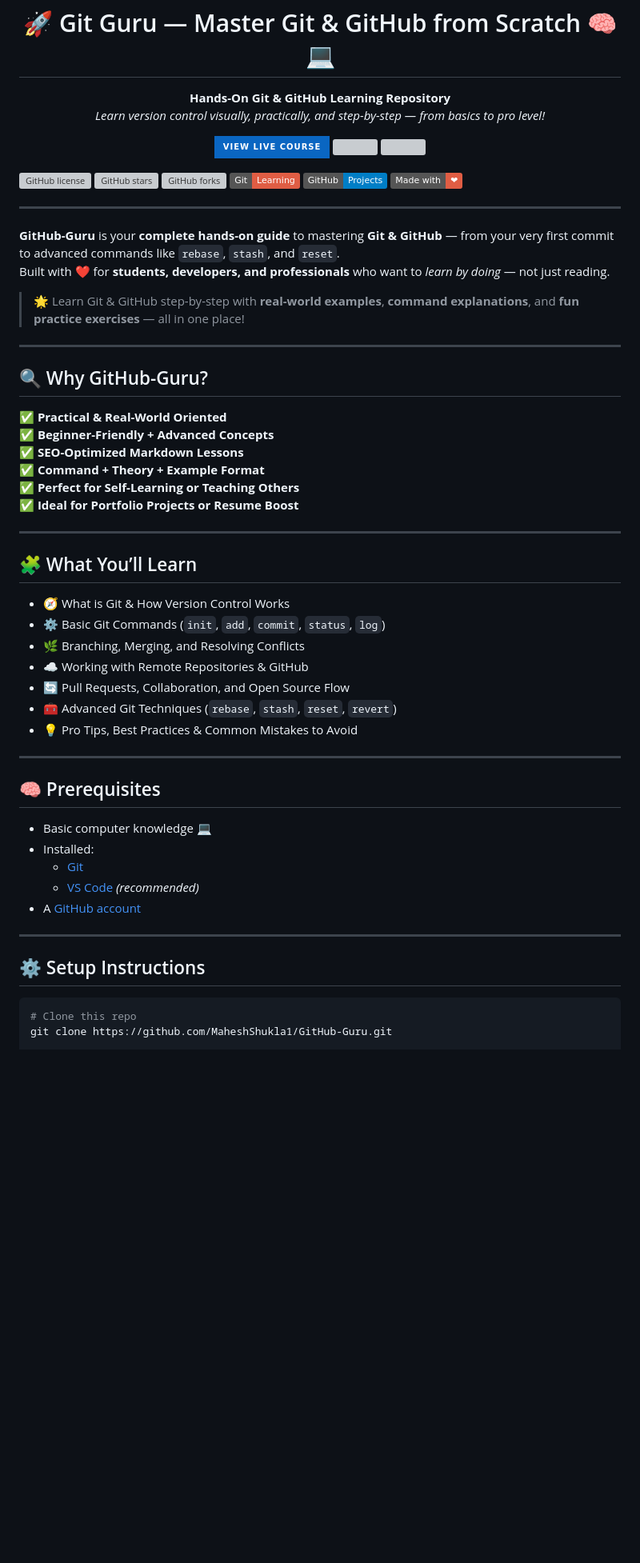
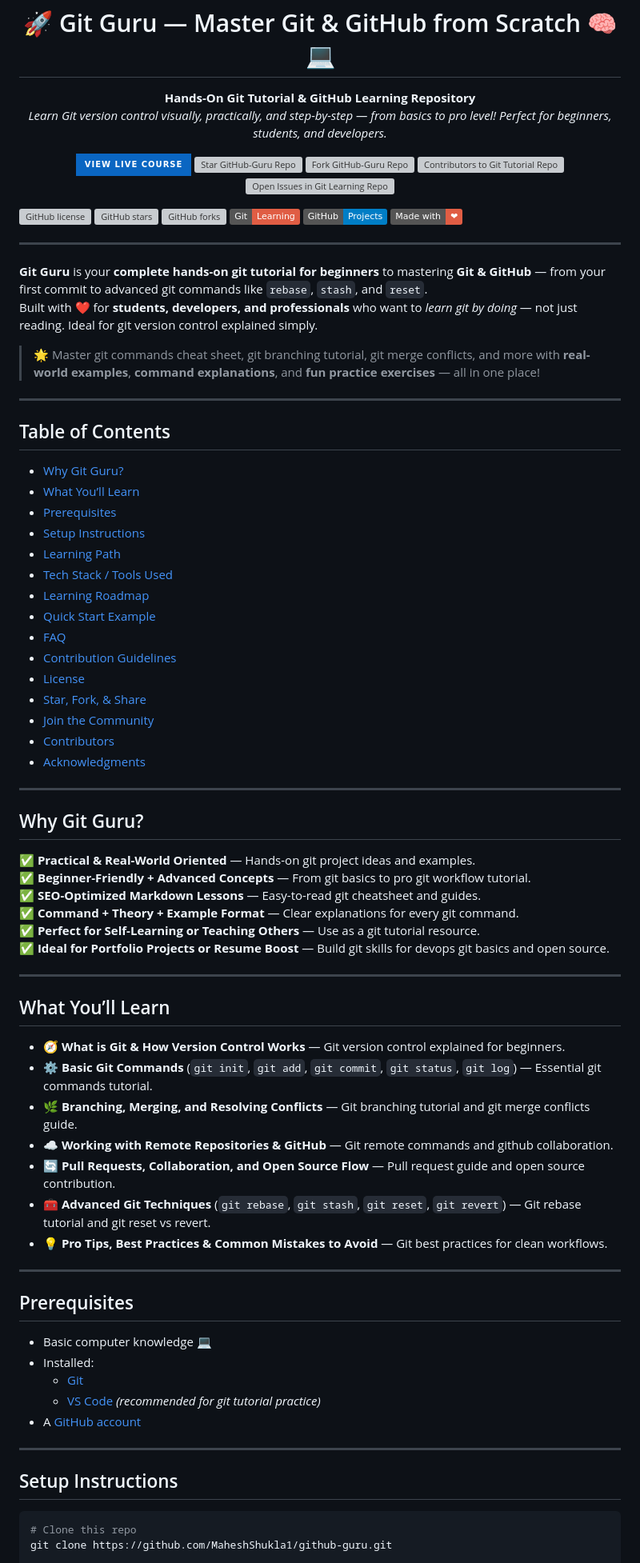
Before and after one commit to MaheshShukla1/Github-Guru, a Markdown page: README.md, the part around one of its changes. Shown at 80% size. Drawn GitHub-style; badges without logos; blank space fills up the shorter version; grey boxes are pictures that could not be loaded.

Commit message:
Update README with correct repo URL, online-hosted GIF, fixed Learning Path links, and functional TOC

````diff
--- a/README.md
+++ b/README.md
@@ -5,13 +5,15 @@
 <h1>🚀 <span style="color:#f05033;">Git Guru</span> — Master Git & GitHub from Scratch 🧠💻</h1>
 
 <p>
-  <b>Hands-On Git & GitHub Learning Repository</b><br>
-  <i>Learn version control visually, practically, and step-by-step — from basics to pro level!</i>
+  <b>Hands-On Git Tutorial & GitHub Learning Repository</b><br>
+  <i>Learn Git version control visually, practically, and step-by-step — from basics to pro level! Perfect for beginners, students, and developers.</i>
 </p>
 
-<a href="https://maheshshukla1.github.io/Github-Guru/"><img src="https://img.shields.io/badge/View%20Live%20Course-0A66C2?style=for-the-badge&logo=github&logoColor=white"></a>
-<a href="https://github.com/MaheshShukla1/Github-Guru/stargazers"><img src="https://img.shields.io/github/stars/MaheshShukla1/Github-Guru?style=for-the-badge&color=yellow"></a>
-<a href="https://github.com/MaheshShukla1/Github-Guru/network/members"><img src="https://img.shields.io/github/forks/MaheshShukla1/Github-Guru?style=for-the-badge&color=orange"></a>
+<a href="https://maheshshukla1.github.io/github-guru/"><img src="https://img.shields.io/badge/View%20Live%20Course-0A66C2?style=for-the-badge&logo=github&logoColor=white" alt="View Live Git Tutorial Course"></a>
+<a href="https://github.com/MaheshShukla1/github-guru/stargazers"><img src="https://img.shields.io/github/stars/MaheshShukla1/github-guru?style=for-the-badge&color=yellow" alt="Star GitHub-Guru Repo"></a>
+<a href="https://github.com/MaheshShukla1/github-guru/network/members"><img src="https://img.shields.io/github/forks/MaheshShukla1/github-guru?style=for-the-badge&color=orange" alt="Fork GitHub-Guru Repo"></a>
+<a href="https://github.com/MaheshShukla1/github-guru/graphs/contributors"><img src="https://img.shields.io/github/contributors/MaheshShukla1/github-guru?style=for-the-badge&color=green" alt="Contributors to Git Tutorial Repo"></a>
+<a href="https://github.com/MaheshShukla1/github-guru/issues"><img src="https://img.shields.io/github/issues/MaheshShukla1/github-guru?style=for-the-badge&color=red" alt="Open Issues in Git Learning Repo"></a>
 
 </div>
 
@@ -25,50 +26,70 @@
 
 ---
 
-**GitHub-Guru** is your **complete hands-on guide** to mastering **Git & GitHub** — from your very first commit to advanced commands like `rebase`, `stash`, and `reset`.
-Built with ❤️ for **students, developers, and professionals** who want to *learn by doing* — not just reading.
+**Git Guru** is your **complete hands-on git tutorial for beginners** to mastering **Git & GitHub** — from your first commit to advanced git commands like `rebase`, `stash`, and `reset`.
+Built with ❤️ for **students, developers, and professionals** who want to *learn git by doing* — not just reading. Ideal for git version control explained simply.
 
-> 🌟 Learn Git & GitHub step-by-step with **real-world examples**, **command explanations**, and **fun practice exercises** — all in one place!
+> 🌟 Master git commands cheat sheet, git branching tutorial, git merge conflicts, and more with **real-world examples**, **command explanations**, and **fun practice exercises** — all in one place!
 
 ---
 
-## 🔍 Why GitHub-Guru?
+## Table of Contents
 
-✅ **Practical & Real-World Oriented**
-✅ **Beginner-Friendly + Advanced Concepts**
-✅ **SEO-Optimized Markdown Lessons**
-✅ **Command + Theory + Example Format**
-✅ **Perfect for Self-Learning or Teaching Others**
-✅ **Ideal for Portfolio Projects or Resume Boost**
+- [Why Git Guru?](#why-git-guru)
+- [What You’ll Learn](#what-youll-learn)
+- [Prerequisites](#prerequisites)
+- [Setup Instructions](#setup-instructions)
+- [Learning Path](#learning-path)
+- [Tech Stack / Tools Used](#tech-stack--tools-used)
+- [Learning Roadmap](#learning-roadmap)
+- [Quick Start Example](#quick-start-example)
+- [FAQ](#faq)
+- [Contribution Guidelines](#contribution-guidelines)
+- [License](#license)
+- [Star, Fork, & Share](#star-fork--share)
+- [Join the Community](#join-the-community)
+- [Contributors](#contributors)
+- [Acknowledgments](#acknowledgments)
 
 ---
 
-## 🧩 What You’ll Learn
+## Why Git Guru?
 
-- 🧭 What is Git & How Version Control Works
-- ⚙️ Basic Git Commands (`init`, `add`, `commit`, `status`, `log`)
-- 🌿 Branching, Merging, and Resolving Conflicts
-- ☁️ Working with Remote Repositories & GitHub
-- 🔄 Pull Requests, Collaboration, and Open Source Flow
-- 🧰 Advanced Git Techniques (`rebase`, `stash`, `reset`, `revert`)
-- 💡 Pro Tips, Best Practices & Common Mistakes to Avoid
+✅ **Practical & Real-World Oriented** — Hands-on git project ideas and examples.
+✅ **Beginner-Friendly + Advanced Concepts** — From git basics to pro git workflow tutorial.
+✅ **SEO-Optimized Markdown Lessons** — Easy-to-read git cheatsheet and guides.
+✅ **Command + Theory + Example Format** — Clear explanations for every git command.
+✅ **Perfect for Self-Learning or Teaching Others** — Use as a git tutorial resource.
+✅ **Ideal for Portfolio Projects or Resume Boost** — Build git skills for devops git basics and open source.
 
 ---
 
-## 🧠 Prerequisites
+## What You’ll Learn
+
+- 🧭 **What is Git & How Version Control Works** — Git version control explained for beginners.
+- ⚙️ **Basic Git Commands** (`git init`, `git add`, `git commit`, `git status`, `git log`) — Essential git commands tutorial.
+- 🌿 **Branching, Merging, and Resolving Conflicts** — Git branching tutorial and git merge conflicts guide.
+- ☁️ **Working with Remote Repositories & GitHub** — Git remote commands and github collaboration.
+- 🔄 **Pull Requests, Collaboration, and Open Source Flow** — Pull request guide and open source contribution.
+- 🧰 **Advanced Git Techniques** (`git rebase`, `git stash`, `git reset`, `git revert`) — Git rebase tutorial and git reset vs revert.
+- 💡 **Pro Tips, Best Practices & Common Mistakes to Avoid** — Git best practices for clean workflows.
+
+---
+
+## Prerequisites
 
 - Basic computer knowledge 💻
 - Installed:
   - [Git](https://git-scm.com/downloads)
-  - [VS Code](https://code.visualstudio.com/) *(recommended)*
+  - [VS Code](https://code.visualstudio.com/) *(recommended for git tutorial practice)*
 - A [GitHub account](https://github.com/)
 
 ---
 
-## ⚙️ Setup Instructions
+## Setup Instructions
 
 ```bash
 # Clone this repo
-git clone https://github.com/MaheshShukla1/GitHub-Guru.git
+git clone https://github.com/MaheshShukla1/github-guru.git
 
 # Move into folder
````
Also changed, not shown: other parts of README.md (+92 -48 lines).
